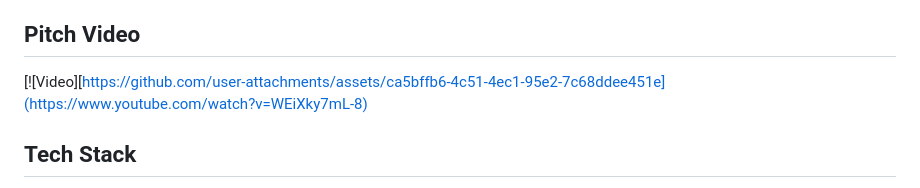
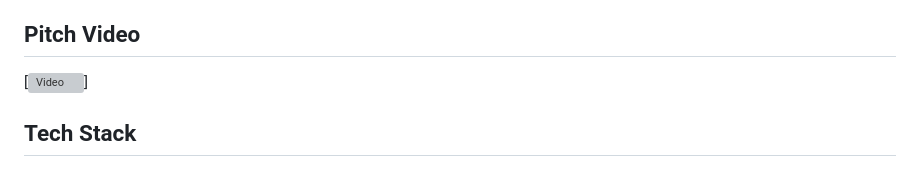
Before and after one commit to influasher/wad2_grp12, a Markdown page: README.md, the part around the change. Drawn GitHub-style; grey boxes are pictures that could not be loaded.

```diff
--- a/README.md
+++ b/README.md
@@ -20,7 +20,7 @@ Elemental Heroes is an interactive web platform designed to enhance learning thr
 - **Responsive Design**: Optimized for various devices with responsive layouts and modern UI elements.
 
 ## Pitch Video
-[![Video][https://github.com/user-attachments/assets/ca5bffb6-4c51-4ec1-95e2-7c68ddee451e](https://www.youtube.com/watch?v=WEiXky7mL-8)
+[![Video](https://www.youtube.com/watch?v=WEiXky7mL-8)]
 ## Tech Stack
 
 - **Frontend**:
```
